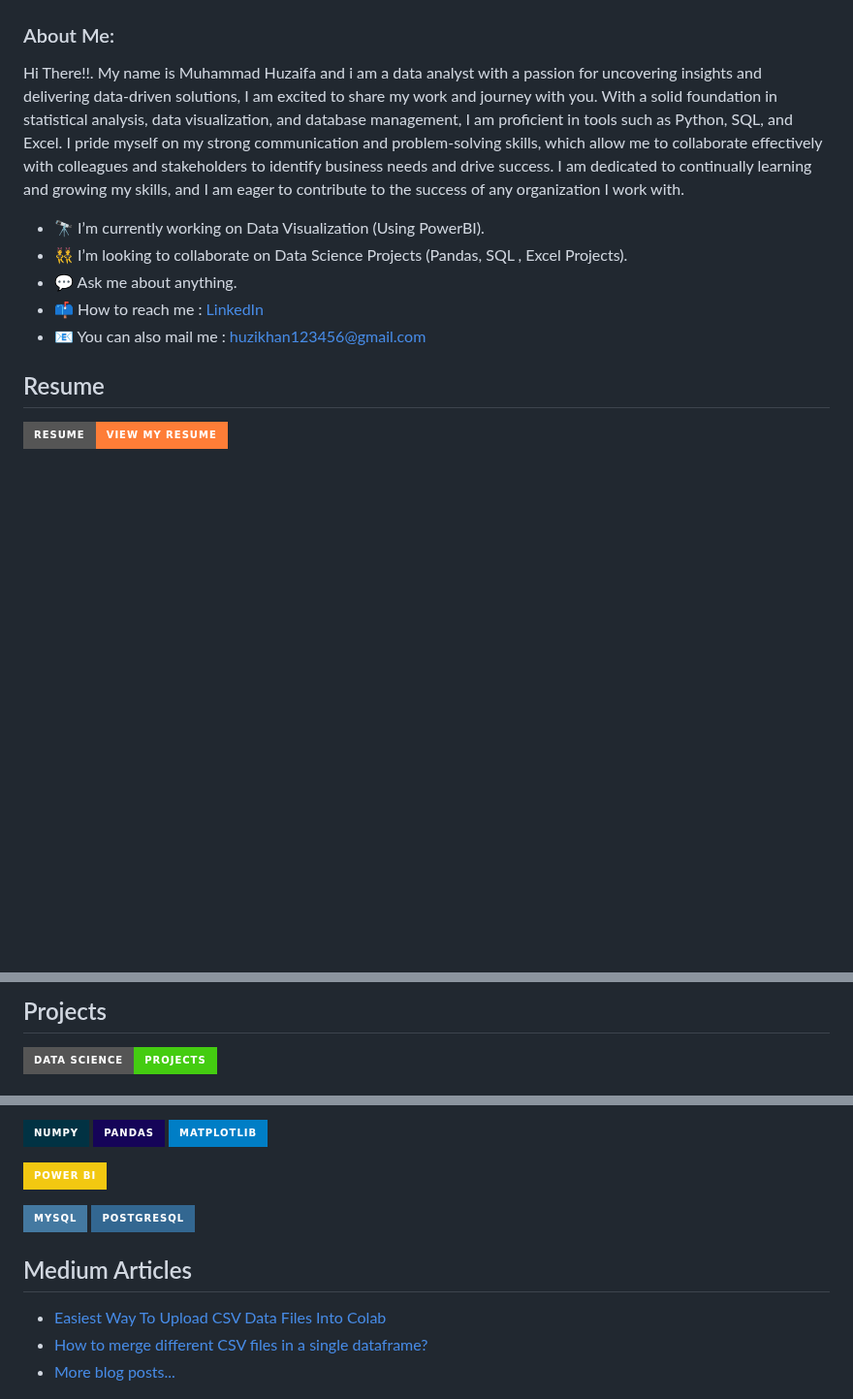
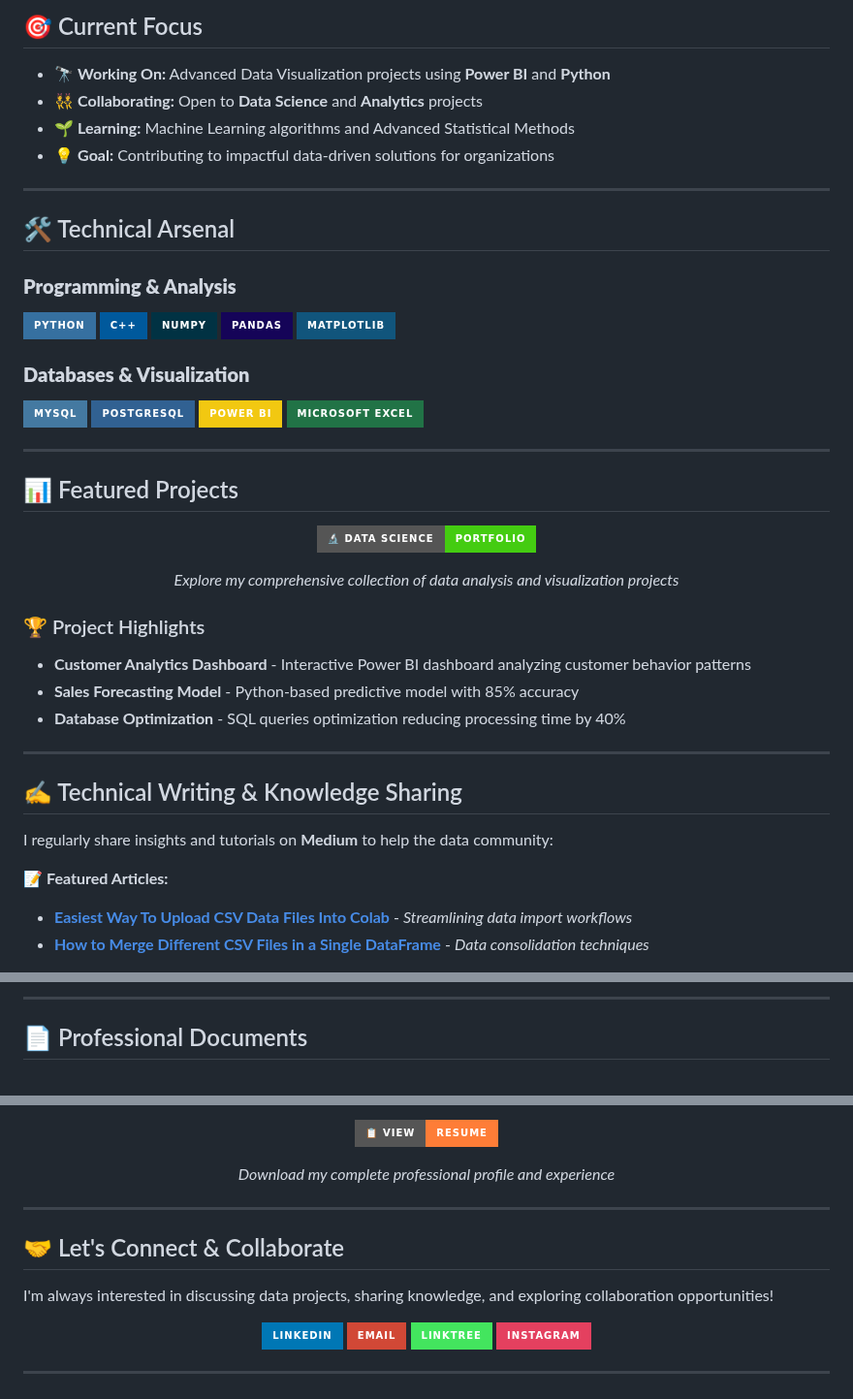
Before and after one commit to Zaifh6/zaifh6, a Markdown page: README.md, 3 parts joined by grey strips. Shown at 97% size. Rendered like a GitHub page; badges without logos; blank space fills up the shorter version.

```diff
--- a/README.md
+++ b/README.md
@@ -19,17 +21,51 @@
+## 🎯 Current Focus
+
+- 🔭 **Working On:** Advanced Data Visualization projects using **Power BI** and **Python**
+- 👯 **Collaborating:** Open to **Data Science** and **Analytics** projects
+- 🌱 **Learning:** Machine Learning algorithms and Advanced Statistical Methods
+- 💡 **Goal:** Contributing to impactful data-driven solutions for organizations
+
+---
+
+## 🛠️ Technical Arsenal
+
+### **Programming & Analysis**
+![Python](https://img.shields.io/badge/Python-3670A0?style=for-the-badge&logo=python&logoColor=ffdd54)
+![C++](https://img.shields.io/badge/C++-00599C?style=for-the-badge&logo=c%2B%2B&logoColor=white)
+![NumPy](https://img.shields.io/badge/NumPy-013243?style=for-the-badge&logo=numpy&logoColor=white)
+![Pandas](https://img.shields.io/badge/Pandas-150458?style=for-the-badge&logo=pandas&logoColor=white)
+![Matplotlib](https://img.shields.io/badge/Matplotlib-11557c?style=for-the-badge&logo=python&logoColor=white)
+
+### **Databases & Visualization**
+![MySQL](https://img.shields.io/badge/MySQL-4479A1?style=for-the-badge&logo=mysql&logoColor=white)
+![PostgreSQL](https://img.shields.io/badge/PostgreSQL-316192?style=for-the-badge&logo=postgresql&logoColor=white)
+![Power BI](https://img.shields.io/badge/Power_BI-F2C811?style=for-the-badge&logo=powerbi&logoColor=black)
+![Excel](https://img.shields.io/badge/Microsoft_Excel-217346?style=for-the-badge&logo=microsoft-excel&logoColor=white)
+
+---
+
+## 📊 Featured Projects
+
+<div align="center">
+
+[![Data Science Portfolio](https://img.shields.io/badge/🔬_Data_Science-Portfolio-brightgreen?style=for-the-badge&logoColor=white)](https://zaifh6.github.io/zaifh6/)
+
+*Explore my comprehensive collection of data analysis and visualization projects*
 
 </div>
 
-### About Me:
+### 🏆 Project Highlights
+- **Customer Analytics Dashboard** - Interactive Power BI dashboard analyzing customer behavior patterns
+- **Sales Forecasting Model** - Python-based predictive model with 85% accuracy
+- **Database Optimization** - SQL queries optimization reducing processing time by 40%
 
-Hi There!!. My name is Muhammad Huzaifa and i am a data analyst with a passion for uncovering insights and delivering data-driven solutions, I am excited to share my work and journey with you. With a solid foundation in statistical analysis, data visualization, and database management, I am proficient in tools such as Python, SQL, and Excel. I pride myself on my strong communication and problem-solving skills, which allow me to collaborate effectively with colleagues and stakeholders to identify business needs and drive success. I am dedicated to continually learning and growing my skills, and I am eager to contribute to the success of any organization I work with.
+---
 
-- 🔭 I’m currently working on Data Visualization (Using PowerBI).
-- 👯 I’m looking to collaborate on Data Science Projects (Pandas, SQL , Excel Projects).
-- 💬 Ask me about anything.
-- 📫 How to reach me : [LinkedIn](https://www.linkedin.com/in/muhammad-huzaifa-327656233/)
-- 📧 You can also mail me : [huzikhan123456@gmail.com](mailto:huzikhan123456@gmail.com)
+## ✍️ Technical Writing & Knowledge Sharing
 
-## Resume
+I regularly share insights and tutorials on **Medium** to help the data community:
 
-[![View My Resume](https://img.shields.io/badge/Resume-View%20My%20Resume-orange?style=for-the-badge)](https://drive.google.com/file/d/1CWRjQnGtV0l5xJ-sf7z7UuJdiqK2tlw4/view)
+📝 **Featured Articles:**
+- [**Easiest Way To Upload CSV Data Files Into Colab**](https://medium.com/@HuzaifaAfzal/easiest-way-to-upload-csv-data-files-into-colab-3c81f3bb943d) - *Streamlining data import workflows*
+- [**How to Merge Different CSV Files in a Single DataFrame**](https://medium.com/@HuzaifaAfzal/how-to-merge-different-csv-files-in-a-single-dataframe-872f412d01c0) - *Data consolidation techniques*
 
@@ -36,5 +73,5 @@ Hi There!!. My name is Muhammad Huzaifa and i am a data analyst with a passion f
 
-## Projects
+---
 
-[![Data Science Projects](https://img.shields.io/badge/Data%20Science-Projects-brightgreen?style=for-the-badge&logo=datacamp)](https://zaifh6.github.io/zaifh6/)
+## 📄 Professional Documents
 
@@ -44,15 +79,24 @@ Hi There!!. My name is Muhammad Huzaifa and i am a data analyst with a passion f
 
-![NumPy](https://img.shields.io/badge/NumPy-013243?style=for-the-badge&logo=NumPy)
-![Pandas](https://img.shields.io/badge/pandas-150458?style=for-the-badge&logo=pandas&logoColor=white)
-![Matplotlib](https://img.shields.io/badge/Matplotlib-blue?style=for-the-badge&logo=python&logoColor=white)
+[![Resume](https://img.shields.io/badge/📋_View-Resume-orange?style=for-the-badge&logoColor=white)](https://drive.google.com/file/d/1CWRjQnGtV0l5xJ-sf7z7UuJdiqK2tlw4/view)
 
-![Power BI](https://img.shields.io/badge/Power%20BI-%23F2C811?style=for-the-badge&logo=Power%20BI&logoColor=black)
+*Download my complete professional profile and experience*
 
-![MySQL](https://img.shields.io/badge/MySQL-4479A1?style=for-the-badge&logo=MySQL&logoColor=white)
-![PostgreSQL](https://img.shields.io/badge/PostgreSQL-336791?style=for-the-badge&logo=postgresql&logoColor=white)
+</div>
 
-## Medium Articles
+---
 
-- [Easiest Way To Upload CSV Data Files Into Colab](https://medium.com/@HuzaifaAfzal/easiest-way-to-upload-csv-data-files-into-colab-3c81f3bb943d)
-- [How to merge different CSV files in a single dataframe?](https://medium.com/@HuzaifaAfzal/how-to-merge-different-csv-files-in-a-single-dataframe-872f412d01c0)
-- [More blog posts...](https://medium.com/@HuzaifaAfzal)
+## 🤝 Let's Connect & Collaborate
+
+I'm always interested in discussing data projects, sharing knowledge, and exploring collaboration opportunities!
+
+<div align="center">
+
+[![LinkedIn](https://img.shields.io/badge/LinkedIn-0077B5?style=for-the-badge&logo=linkedin&logoColor=white)](https://www.linkedin.com/in/muhammad-huzaifa-327656233/)
+[![Email](https://img.shields.io/badge/Email-D14836?style=for-the-badge&logo=gmail&logoColor=white)](mailto:huzikhan123456@gmail.com)
+[![Linktree](https://img.shields.io/badge/Linktree-43E55E?style=for-the-badge&logo=linktree&logoColor=white)](https://linktr.ee/huzaifaafzal)
+[![Instagram](https://img.shields.io/badge/Instagram-E4405F?style=for-the-badge&logo=instagram&logoColor=white)](https://instagram.com/g3rtxe)
+
+</div>
+
+---
+
```
Also changed, not shown: other parts of README.md (+37 -18 lines).
